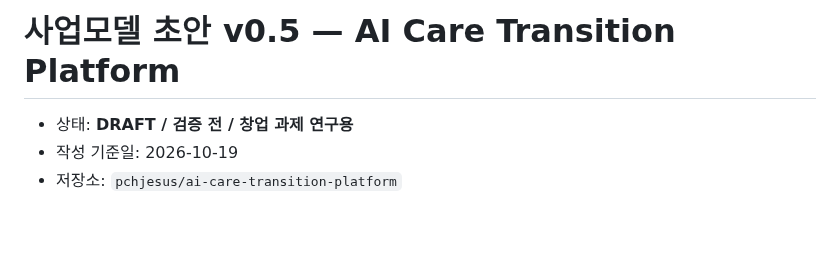
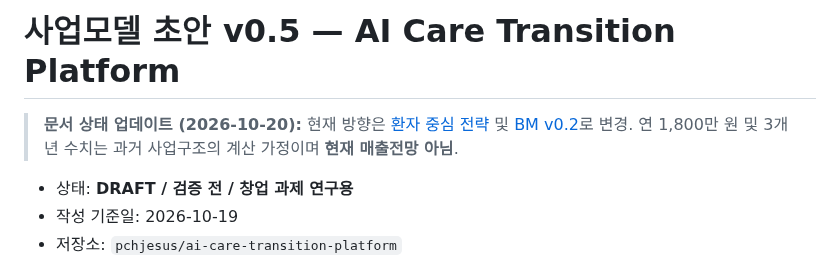
Before and after one commit to pchjesus/ai-care-transition-platform, a Markdown page: docs/BUSINESS_MODEL_DRAFT_v0.5.md, the part around the change. GitHub-like rendering; blank space fills up the shorter version.

Commit message:
docs: mark legacy BUSINESS_MODEL_DRAFT_v0.5.md after patient-first pivot

```diff
--- a/docs/BUSINESS_MODEL_DRAFT_v0.5.md
+++ b/docs/BUSINESS_MODEL_DRAFT_v0.5.md
@@ -1,4 +1,6 @@
 # 사업모델 초안 v0.5 — AI Care Transition Platform
+
+> **문서 상태 업데이트 (2026-10-20):** 현재 방향은 [환자 중심 전략](./PATIENT_FIRST_STRATEGY_PIVOT_DRAFT_v0.1.md) 및 [BM v0.2](./ASSIGNMENT_BM_PATIENT_FIRST_DRAFT_v0.2.md)로 변경. 연 1,800만 원 및 3개년 수치는 과거 사업구조의 계산 가정이며 **현재 매출전망 아님**.
 
 - 상태: **DRAFT / 검증 전 / 창업 과제 연구용**
 - 작성 기준일: 2026-10-19
```
